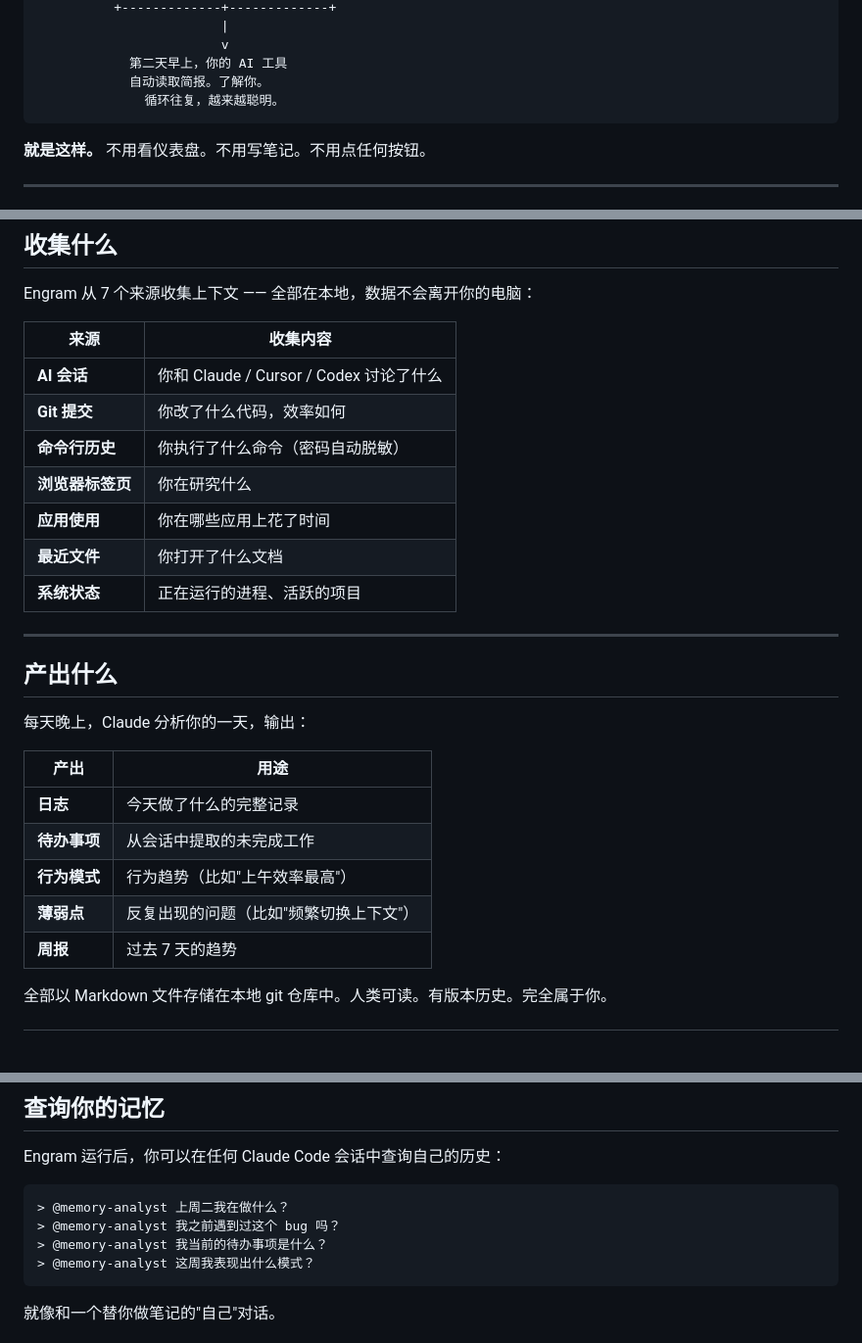
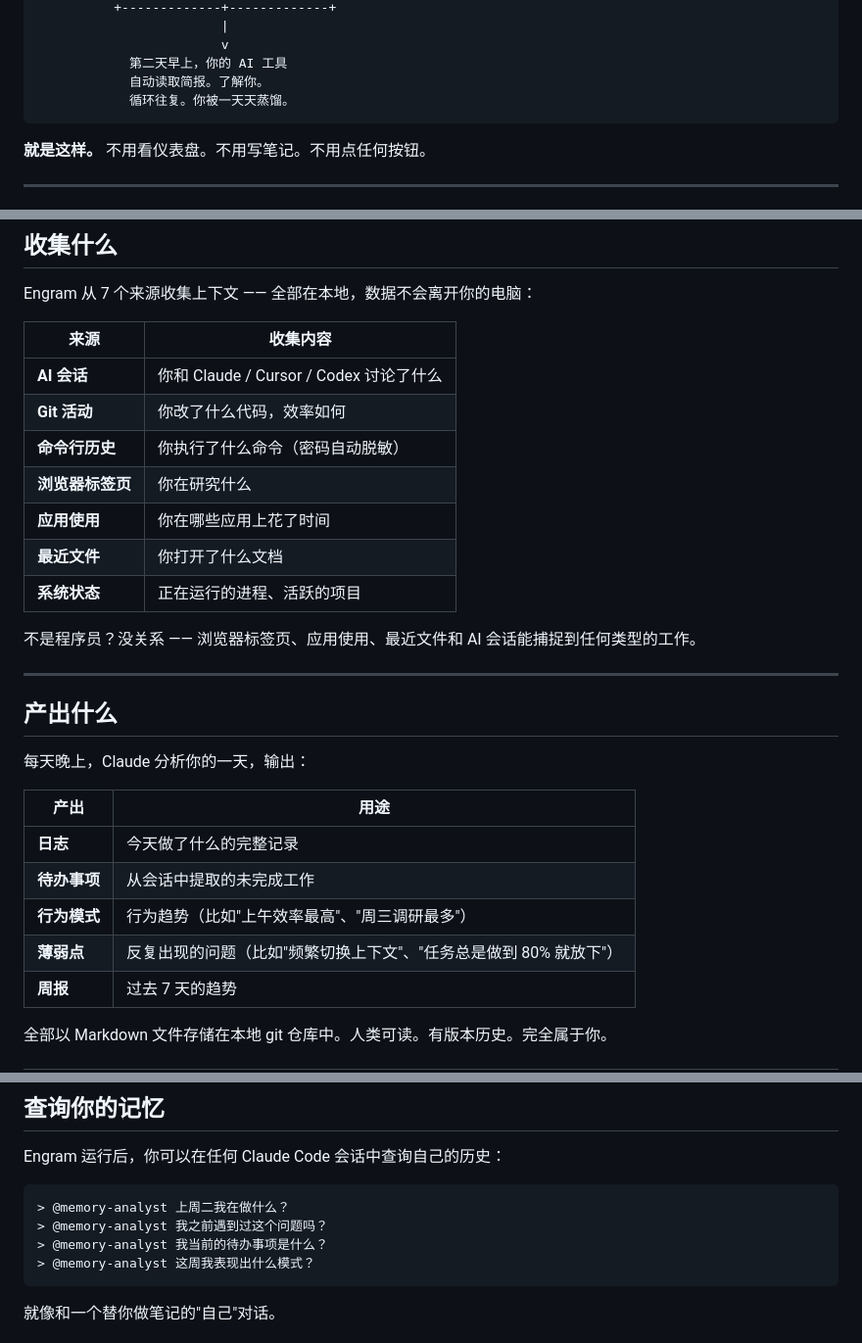
Before and after one commit to lessthanno/engram-agent, a Markdown page: README.zh-CN.md, 3 parts joined by grey strips. Shown at 98% size. Rendered like a GitHub page; blank space fills up the shorter version.

````diff
--- a/README.zh-CN.md
+++ b/README.zh-CN.md
@@ -91,7 +93,7 @@ Claude： 你 3 月 15 日修过一模一样的问题。原因是 pool.MaxIdle
                         v
             第二天早上，你的 AI 工具
             自动读取简报。了解你。
-              循环往复，越来越聪明。
+            循环往复。你被一天天蒸馏。
 ```
 
 **就是这样。** 不用看仪表盘。不用写笔记。不用点任何按钮。
@@ -121,12 +123,14 @@ Engram 从 7 个来源收集上下文 —— 全部在本地，数据不会离
 | 来源 | 收集内容 |
 |------|---------|
 | **AI 会话** | 你和 Claude / Cursor / Codex 讨论了什么 |
-| **Git 提交** | 你改了什么代码，效率如何 |
+| **Git 活动** | 你改了什么代码，效率如何 |
 | **命令行历史** | 你执行了什么命令（密码自动脱敏） |
 | **浏览器标签页** | 你在研究什么 |
 | **应用使用** | 你在哪些应用上花了时间 |
 | **最近文件** | 你打开了什么文档 |
 | **系统状态** | 正在运行的进程、活跃的项目 |
+
+不是程序员？没关系 —— 浏览器标签页、应用使用、最近文件和 AI 会话能捕捉到任何类型的工作。
 
 ---
 
@@ -138,8 +142,8 @@ Engram 从 7 个来源收集上下文 —— 全部在本地，数据不会离
 |------|------|
 | **日志** | 今天做了什么的完整记录 |
 | **待办事项** | 从会话中提取的未完成工作 |
-| **行为模式** | 行为趋势（比如"上午效率最高"） |
-| **薄弱点** | 反复出现的问题（比如"频繁切换上下文"） |
+| **行为模式** | 行为趋势（比如"上午效率最高"、"周三调研最多"） |
+| **薄弱点** | 反复出现的问题（比如"频繁切换上下文"、"任务总是做到 80% 就放下"） |
 | **周报** | 过去 7 天的趋势 |
 
 全部以 Markdown 文件存储在本地 git 仓库中。人类可读。有版本历史。完全属于你。
@@ -174,7 +178,7 @@ Engram 运行后，你可以在任何 Claude Code 会话中查询自己的历史
 
 ```
 > @memory-analyst 上周二我在做什么？
-> @memory-analyst 我之前遇到过这个 bug 吗？
+> @memory-analyst 我之前遇到过这个问题吗？
 > @memory-analyst 我当前的待办事项是什么？
 > @memory-analyst 这周我表现出什么模式？
 ```
````
Also changed, not shown: other parts of README.zh-CN.md (+19 -17 lines).
